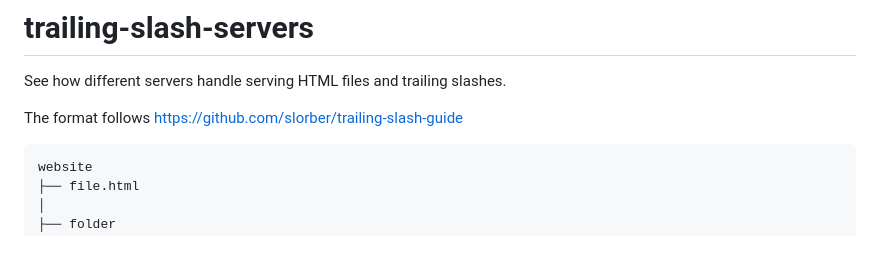
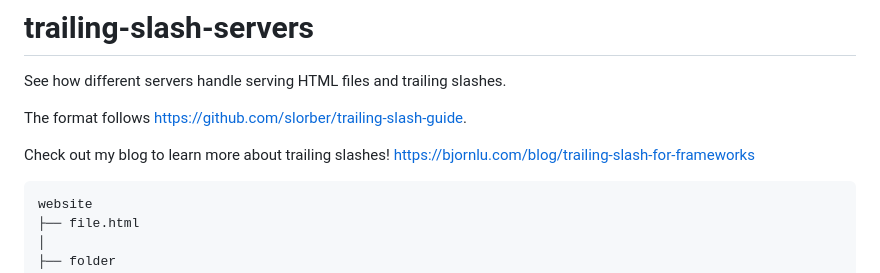
Before and after one commit to bluwy/trailing-slash-servers, a Markdown page: README.md, the part around the change. GitHub-like rendering; blank space fills up the shorter version.

Commit message:
Add blog link

````diff
--- a/README.md
+++ b/README.md
@@ -2,7 +2,9 @@
 
 See how different servers handle serving HTML files and trailing slashes.
 
-The format follows https://github.com/slorber/trailing-slash-guide
+The format follows https://github.com/slorber/trailing-slash-guide.
+
+Check out my blog to learn more about trailing slashes! https://bjornlu.com/blog/trailing-slash-for-frameworks
 
 ```
 website
````
